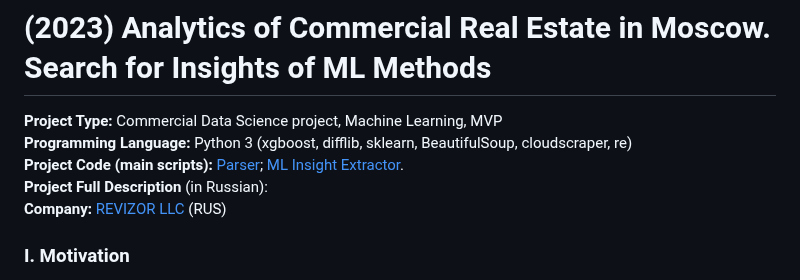
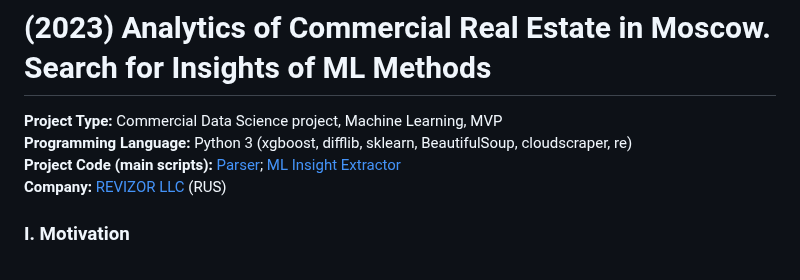
Before and after one commit to ResearchMachine/commercial-project-ml-mvp-insight-in-real-estate-moscow, a Markdown page: README.md, the part around the change. Rendered like a GitHub page.

```diff
--- a/README.md
+++ b/README.md
@@ -1,8 +1,7 @@
 # (2023) Analytics of Commercial Real Estate in Moscow. Search for Insights of ML Methods
 **Project Type:**   Commercial Data Science project, Machine Learning, MVP
 **Programming Language:** Python 3 (xgboost, difflib, sklearn, BeautifulSoup, cloudscraper, re)
-**Project Сode (main scripts):** [Parser](https://github.com/ResearchMachine/commercial-project-ml-mvp-insight-in-real-estate-moscow/blob/main/preprocessing/run_preprocessing.ipynb); [ML Insight Extractor](https://github.com/ResearchMachine/commercial-project-ml-mvp-insight-in-real-estate-moscow/blob/main/modeling/run_modeling.ipynb).
-**Project Full Description** (in Russian):
+**Project Сode (main scripts):** [Parser](https://github.com/ResearchMachine/commercial-project-ml-mvp-insight-in-real-estate-moscow/blob/main/preprocessing/run_preprocessing.ipynb); [ML Insight Extractor](https://github.com/ResearchMachine/commercial-project-ml-mvp-insight-in-real-estate-moscow/blob/main/modeling/run_modeling.ipynb)
 **Company:** [REVIZOR LLC](https://kupiluki.ru/) (RUS)
 
 
```
